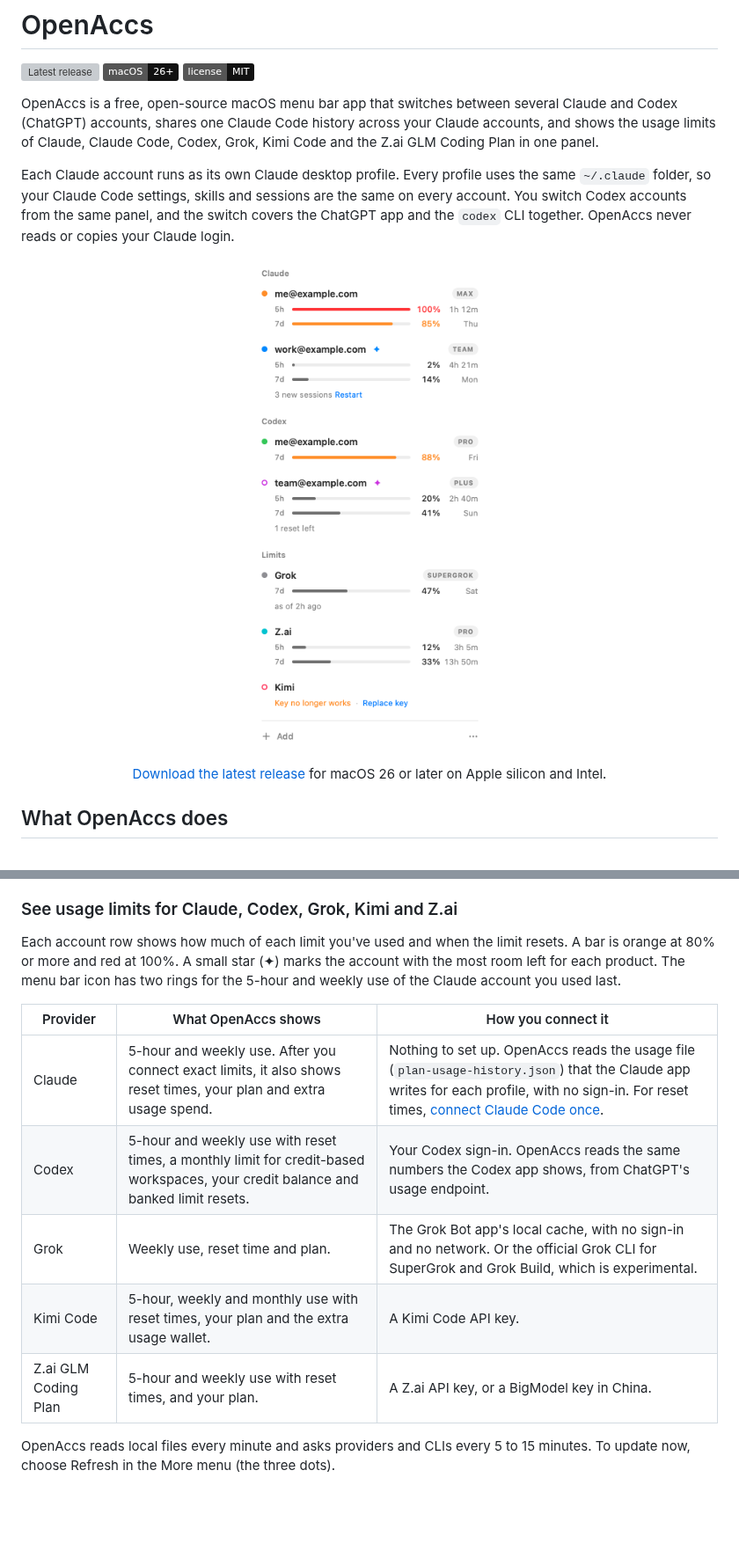
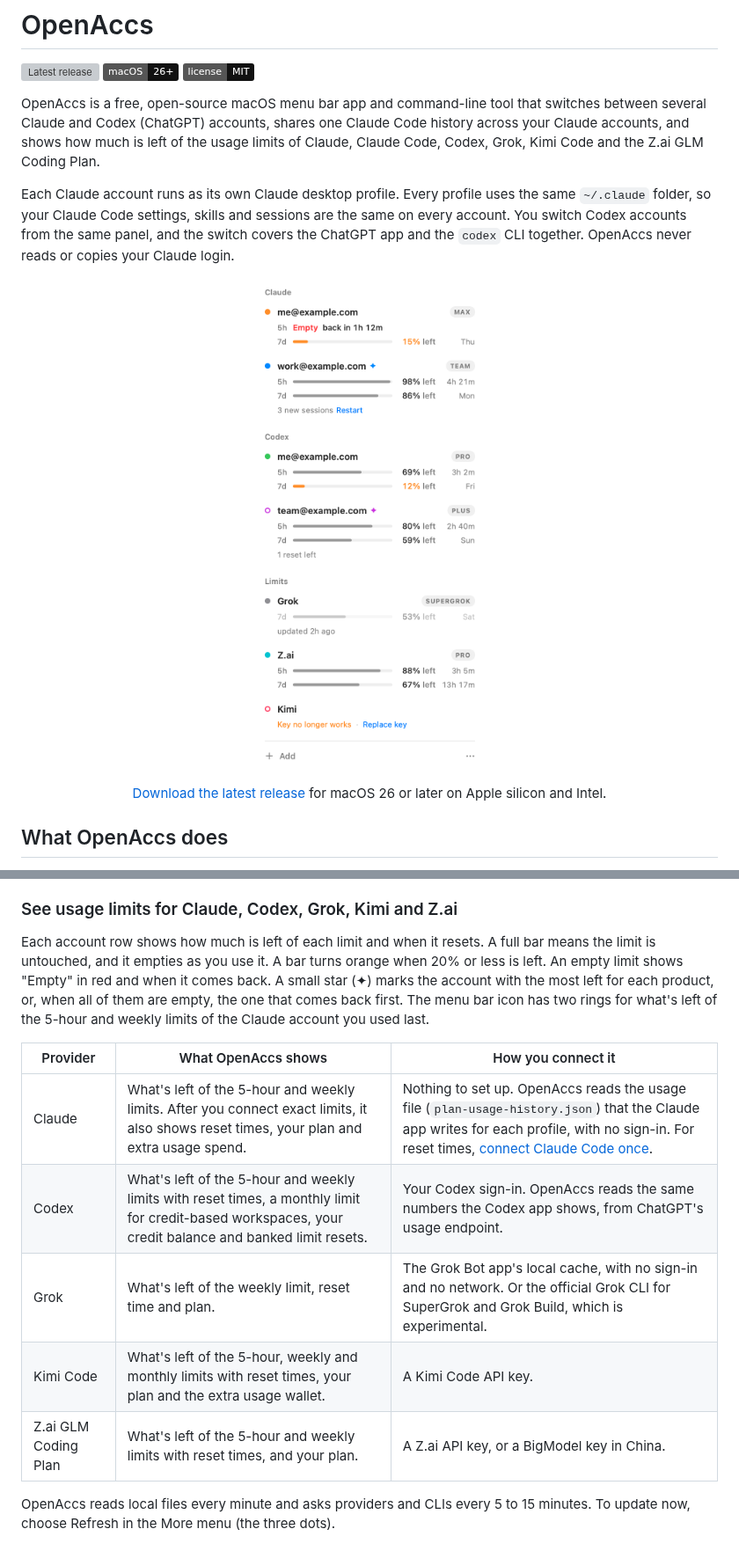
Before and after one commit to mikwiseman/openaccs, a Markdown page: README.md, 2 parts joined by grey strips. Shown at 88% size. Rendered like a GitHub page; pictures changed too: docs/images/panel-light.png; badges without logos; blank space fills up the shorter version; grey boxes are pictures that could not be loaded.

```diff
--- a/README.md
+++ b/README.md
@@ -4,7 +4,7 @@
 [![macOS 26 or later](https://img.shields.io/badge/macOS-26%2B-111)](#requirements)
 [![MIT license](https://img.shields.io/badge/license-MIT-111)](LICENSE)
 
-OpenAccs is a free, open-source macOS menu bar app that switches between several Claude and Codex (ChatGPT) accounts, shares one Claude Code history across your Claude accounts, and shows the usage limits of Claude, Claude Code, Codex, Grok, Kimi Code and the Z.ai GLM Coding Plan in one panel.
+OpenAccs is a free, open-source macOS menu bar app and command-line tool that switches between several Claude and Codex (ChatGPT) accounts, shares one Claude Code history across your Claude accounts, and shows how much is left of the usage limits of Claude, Claude Code, Codex, Grok, Kimi Code and the Z.ai GLM Coding Plan.
 
 Each Claude account runs as its own Claude desktop profile. Every profile uses the same `~/.claude` folder, so your Claude Code settings, skills and sessions are the same on every account. You switch Codex accounts from the same panel, and the switch covers the ChatGPT app and the `codex` CLI together. OpenAccs never reads or copies your Claude login.
 
@@ -41,15 +41,15 @@ A running Codex keeps its account in memory, so OpenAccs quits the ChatGPT app b
 
 ### See usage limits for Claude, Codex, Grok, Kimi and Z.ai
 
-Each account row shows how much of each limit you've used and when the limit resets. A bar is orange at 80% or more and red at 100%. A small star (✦) marks the account with the most room left for each product. The menu bar icon has two rings for the 5-hour and weekly use of the Claude account you used last.
+Each account row shows how much is left of each limit and when it resets. A full bar means the limit is untouched, and it empties as you use it. A bar turns orange when 20% or less is left. An empty limit shows "Empty" in red and when it comes back. A small star (✦) marks the account with the most left for each product, or, when all of them are empty, the one that comes back first. The menu bar icon has two rings for what's left of the 5-hour and weekly limits of the Claude account you used last.
 
 | Provider | What OpenAccs shows | How you connect it |
 | --- | --- | --- |
-| Claude | 5-hour and weekly use. After you connect exact limits, it also shows reset times, your plan and extra usage spend. | Nothing to set up. OpenAccs reads the usage file (`plan-usage-history.json`) that the Claude app writes for each profile, with no sign-in. For reset times, [connect Claude Code once](#connect-exact-claude-limits). |
-| Codex | 5-hour and weekly use with reset times, a monthly limit for credit-based workspaces, your credit balance and banked limit resets. | Your Codex sign-in. OpenAccs reads the same numbers the Codex app shows, from ChatGPT's usage endpoint. |
-| Grok | Weekly use, reset time and plan. | The Grok Bot app's local cache, with no sign-in and no network. Or the official Grok CLI for SuperGrok and Grok Build, which is experimental. |
-| Kimi Code | 5-hour, weekly and monthly use with reset times, your plan and the extra usage wallet. | A Kimi Code API key. |
-| Z.ai GLM Coding Plan | 5-hour and weekly use with reset times, and your plan. | A Z.ai API key, or a BigModel key in China. |
+| Claude | What's left of the 5-hour and weekly limits. After you connect exact limits, it also shows reset times, your plan and extra usage spend. | Nothing to set up. OpenAccs reads the usage file (`plan-usage-history.json`) that the Claude app writes for each profile, with no sign-in. For reset times, [connect Claude Code once](#connect-exact-claude-limits). |
+| Codex | What's left of the 5-hour and weekly limits with reset times, a monthly limit for credit-based workspaces, your credit balance and banked limit resets. | Your Codex sign-in. OpenAccs reads the same numbers the Codex app shows, from ChatGPT's usage endpoint. |
+| Grok | What's left of the weekly limit, reset time and plan. | The Grok Bot app's local cache, with no sign-in and no network. Or the official Grok CLI for SuperGrok and Grok Build, which is experimental. |
+| Kimi Code | What's left of the 5-hour, weekly and monthly limits with reset times, your plan and the extra usage wallet. | A Kimi Code API key. |
+| Z.ai GLM Coding Plan | What's left of the 5-hour and weekly limits with reset times, and your plan. | A Z.ai API key, or a BigModel key in China. |
 
 OpenAccs reads local files every minute and asks providers and CLIs every 5 to 15 minutes. To update now, choose Refresh in the More menu (the three dots).
 
```
Also changed, not shown: other parts of README.md (+35 -4 lines), DESIGN.md (+10 -3 lines), docs/images/panel-dark.png, 16 other files.
